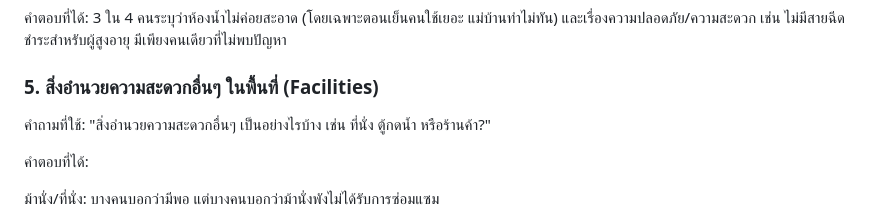
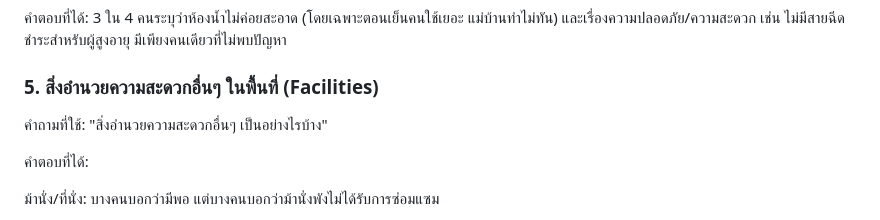
Before and after one commit to DALOTE888/INT100-G2-T6-loves-Aj.Siam-the-most-in-all-three-worlds, a Markdown page: Interview/interview.md, the part around the change. Drawn GitHub-style.

Commit message:
Refine question on other facilities
Modified the question about facilities to be more concise.

```diff
--- a/Interview/interview.md
+++ b/Interview/interview.md
@@ -26,7 +26,7 @@
 
 ### 5. สิ่งอำนวยความสะดวกอื่นๆ ในพื้นที่ (Facilities)
 
-คำถามที่ใช้: "สิ่งอำนวยความสะดวกอื่นๆ เป็นอย่างไรบ้าง เช่น ที่นั่ง ตู้กดน้ำ หรือร้านค้า?"
+คำถามที่ใช้: "สิ่งอำนวยความสะดวกอื่นๆ เป็นอย่างไรบ้าง"
 
 คำตอบที่ได้:
 
```
